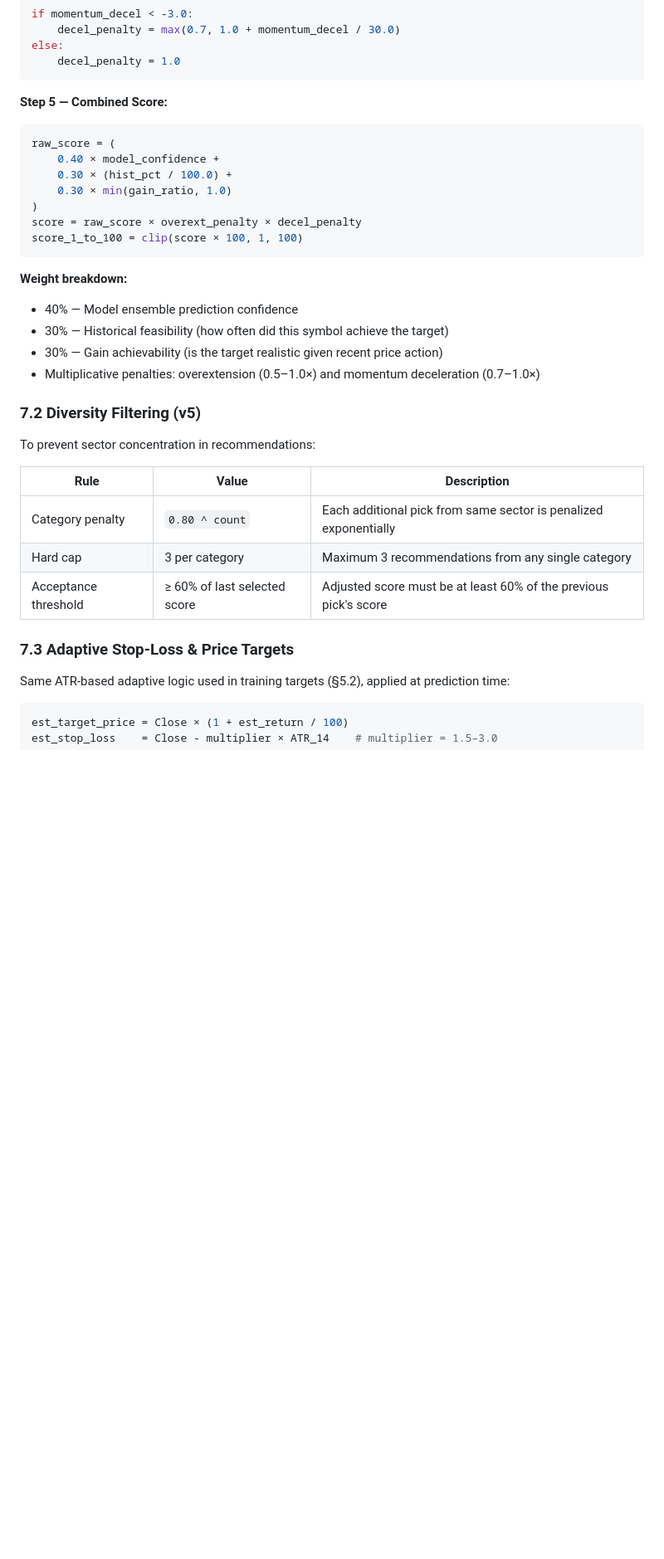
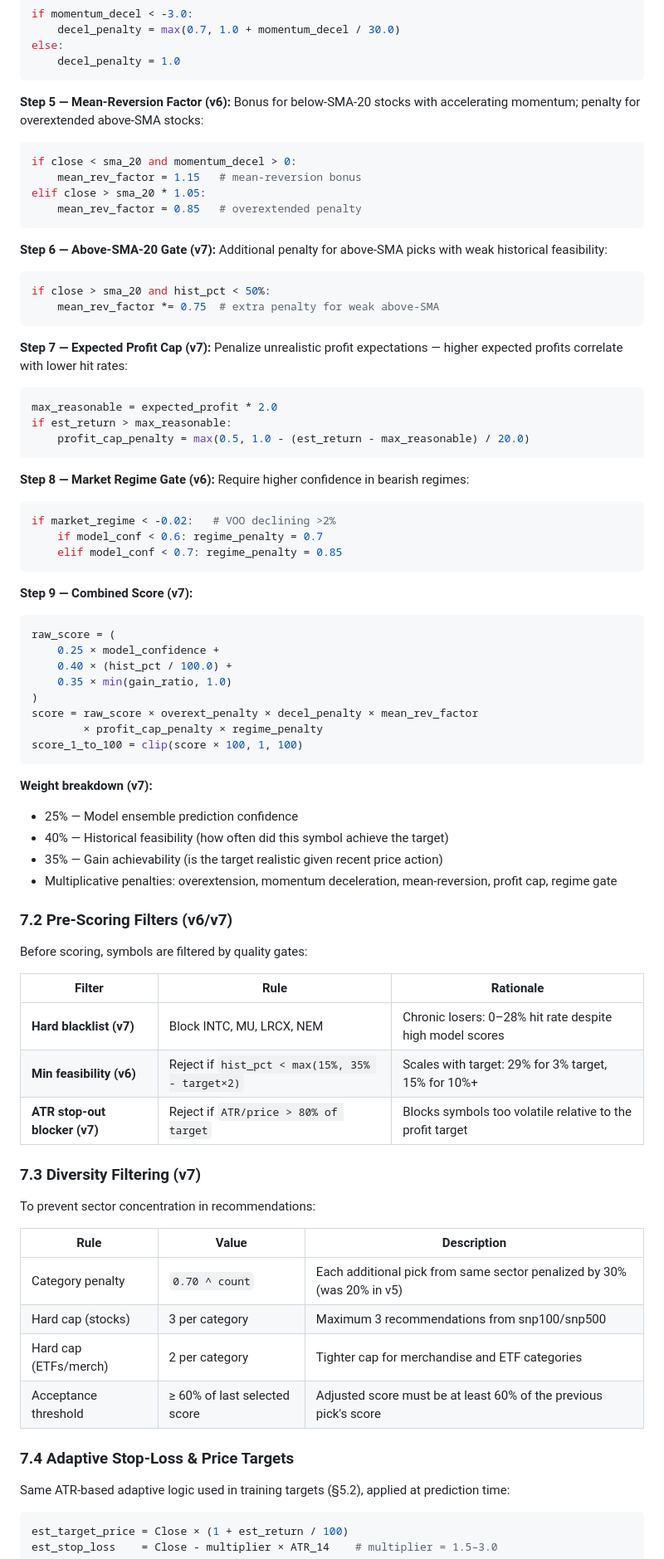
Before and after one commit to ShacharMts/Trading.Agent2, a Markdown page: architecture.md, the part around one of its changes. Shown at 83% size. Rendered like a GitHub page; blank space fills up the shorter version.

````diff
--- a/architecture.md
+++ b/architecture.md
@@ -453,34 +453,78 @@ else:
     decel_penalty = 1.0
 ```
 
-**Step 5 — Combined Score:**
+**Step 5 — Mean-Reversion Factor (v6):**
+Bonus for below-SMA-20 stocks with accelerating momentum; penalty for overextended above-SMA stocks:
+```python
+if close < sma_20 and momentum_decel > 0:
+    mean_rev_factor = 1.15   # mean-reversion bonus
+elif close > sma_20 * 1.05:
+    mean_rev_factor = 0.85   # overextended penalty
+```
+
+**Step 6 — Above-SMA-20 Gate (v7):**
+Additional penalty for above-SMA picks with weak historical feasibility:
+```python
+if close > sma_20 and hist_pct < 50%:
+    mean_rev_factor *= 0.75  # extra penalty for weak above-SMA
+```
+
+**Step 7 — Expected Profit Cap (v7):**
+Penalize unrealistic profit expectations — higher expected profits correlate with lower hit rates:
+```python
+max_reasonable = expected_profit * 2.0
+if est_return > max_reasonable:
+    profit_cap_penalty = max(0.5, 1.0 - (est_return - max_reasonable) / 20.0)
+```
+
+**Step 8 — Market Regime Gate (v6):**
+Require higher confidence in bearish regimes:
+```python
+if market_regime < -0.02:   # VOO declining >2%
+    if model_conf < 0.6: regime_penalty = 0.7
+    elif model_conf < 0.7: regime_penalty = 0.85
+```
+
+**Step 9 — Combined Score (v7):**
 ```python
 raw_score = (
-    0.40 × model_confidence +
-    0.30 × (hist_pct / 100.0) +
-    0.30 × min(gain_ratio, 1.0)
+    0.25 × model_confidence +
+    0.40 × (hist_pct / 100.0) +
+    0.35 × min(gain_ratio, 1.0)
 )
-score = raw_score × overext_penalty × decel_penalty
+score = raw_score × overext_penalty × decel_penalty × mean_rev_factor
+        × profit_cap_penalty × regime_penalty
 score_1_to_100 = clip(score × 100, 1, 100)
 ```
 
-**Weight breakdown:**
-- 40% — Model ensemble prediction confidence
-- 30% — Historical feasibility (how often did this symbol achieve the target)
-- 30% — Gain achievability (is the target realistic given recent price action)
-- Multiplicative penalties: overextension (0.5–1.0×) and momentum deceleration (0.7–1.0×)
+**Weight breakdown (v7):**
+- 25% — Model ensemble prediction confidence
+- 40% — Historical feasibility (how often did this symbol achieve the target)
+- 35% — Gain achievability (is the target realistic given recent price action)
+- Multiplicative penalties: overextension, momentum deceleration, mean-reversion, profit cap, regime gate
 
-### 7.2 Diversity Filtering (v5)
+### 7.2 Pre-Scoring Filters (v6/v7)
+
+Before scoring, symbols are filtered by quality gates:
+
+| Filter | Rule | Rationale |
+|---|---|---|
+| **Hard blacklist (v7)** | Block INTC, MU, LRCX, NEM | Chronic losers: 0–28% hit rate despite high model scores |
+| **Min feasibility (v6)** | Reject if `hist_pct < max(15%, 35% - target×2)` | Scales with target: 29% for 3% target, 15% for 10%+ |
+| **ATR stop-out blocker (v7)** | Reject if `ATR/price > 80% of target` | Blocks symbols too volatile relative to the profit target |
+
+### 7.3 Diversity Filtering (v7)
 
 To prevent sector concentration in recommendations:
 
 | Rule | Value | Description |
 |---|---|---|
-| Category penalty | `0.80 ^ count` | Each additional pick from same sector is penalized exponentially |
-| Hard cap | 3 per category | Maximum 3 recommendations from any single category |
+| Category penalty | `0.70 ^ count` | Each additional pick from same sector penalized by 30% (was 20% in v5) |
+| Hard cap (stocks) | 3 per category | Maximum 3 recommendations from snp100/snp500 |
+| Hard cap (ETFs/merch) | 2 per category | Tighter cap for merchandise and ETF categories |
 | Acceptance threshold | ≥ 60% of last selected score | Adjusted score must be at least 60% of the previous pick's score |
 
-### 7.3 Adaptive Stop-Loss & Price Targets
+### 7.4 Adaptive Stop-Loss & Price Targets
 
 Same ATR-based adaptive logic used in training targets (§5.2), applied at prediction time:
 ```python
````
Also changed, not shown: other parts of architecture.md (+22 -20 lines), README.md (+11 -8 lines), spec.md (+31 -16 lines).
